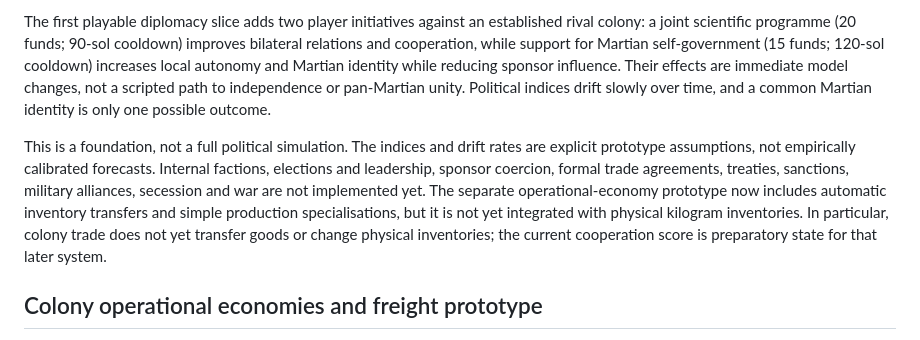
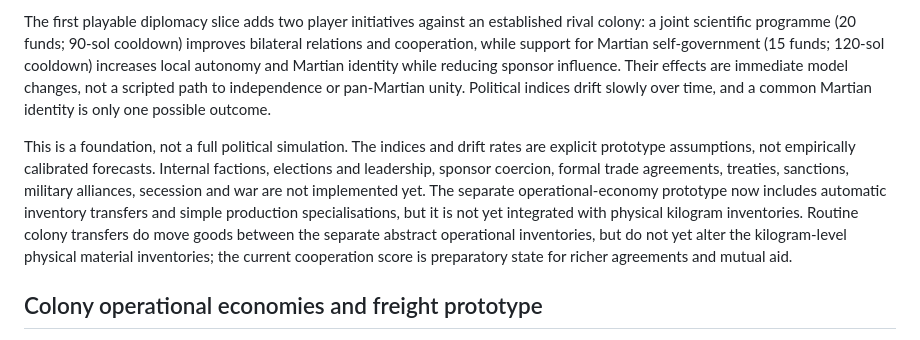
Before and after one commit to ScottENOC/Red-mars-rising, a Markdown page: README.md, the part around the change. GitHub-like rendering.

Commit message:
Correct colony politics documentation for operational freight

```diff
--- a/README.md
+++ b/README.md
@@ -52,7 +52,7 @@ Each settlement is modelled as a political actor distinct from its sponsor. Spon
 
 The first playable diplomacy slice adds two player initiatives against an established rival colony: a joint scientific programme (20 funds; 90-sol cooldown) improves bilateral relations and cooperation, while support for Martian self-government (15 funds; 120-sol cooldown) increases local autonomy and Martian identity while reducing sponsor influence. Their effects are immediate model changes, not a scripted path to independence or pan-Martian unity. Political indices drift slowly over time, and a common Martian identity is only one possible outcome.
 
-This is a foundation, not a full political simulation. The indices and drift rates are explicit prototype assumptions, not empirically calibrated forecasts. Internal factions, elections and leadership, sponsor coercion, formal trade agreements, treaties, sanctions, military alliances, secession and war are not implemented yet. The separate operational-economy prototype now includes automatic inventory transfers and simple production specialisations, but it is not yet integrated with physical kilogram inventories. In particular, colony trade does not yet transfer goods or change physical inventories; the current cooperation score is preparatory state for that later system.
+This is a foundation, not a full political simulation. The indices and drift rates are explicit prototype assumptions, not empirically calibrated forecasts. Internal factions, elections and leadership, sponsor coercion, formal trade agreements, treaties, sanctions, military alliances, secession and war are not implemented yet. The separate operational-economy prototype now includes automatic inventory transfers and simple production specialisations, but it is not yet integrated with physical kilogram inventories. Routine colony transfers do move goods between the separate abstract operational inventories, but do not yet alter the kilogram-level physical material inventories; the current cooperation score is preparatory state for richer agreements and mutual aid.
 
 ## Colony operational economies and freight prototype
 
```
